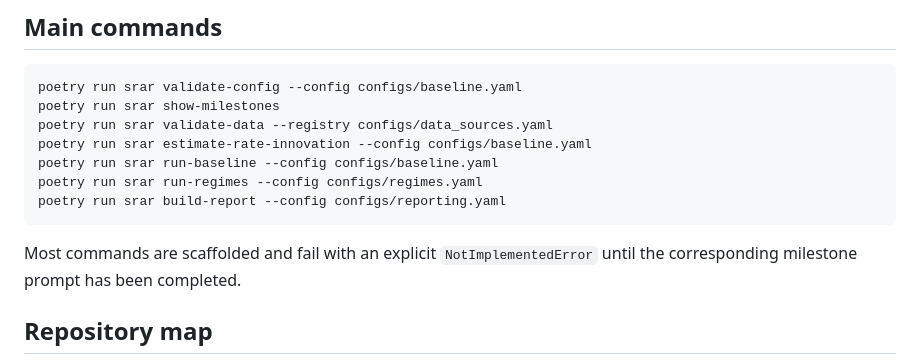
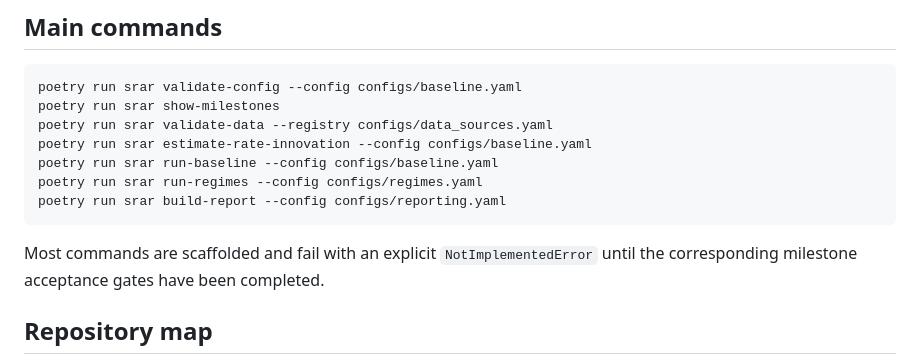
Before and after one commit to DiogoRibeiro7/short-rate-anomaly-regimes, a Markdown page: README.md, the part around the change. Drawn GitHub-style.

Commit message:
Remove prompt reference from README

````diff
--- a/README.md
+++ b/README.md
@@ -90,7 +90,7 @@ poetry run srar run-regimes --config configs/regimes.yaml
 poetry run srar build-report --config configs/reporting.yaml
 ```
 
-Most commands are scaffolded and fail with an explicit `NotImplementedError` until the corresponding milestone prompt has been completed.
+Most commands are scaffolded and fail with an explicit `NotImplementedError` until the corresponding milestone acceptance gates have been completed.
 
 ## Repository map
 
````
